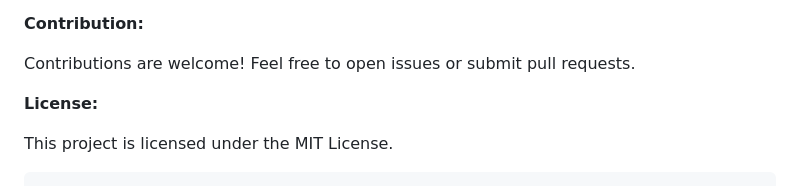
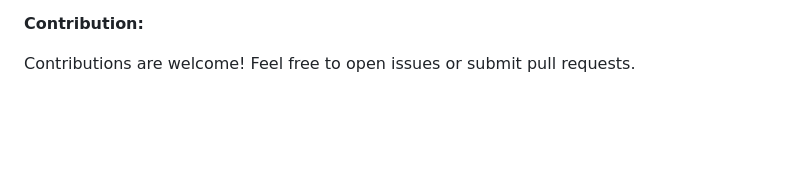
Before and after one commit to Hamzar2/ChatBot-RAG-Fine-Tuning, a Markdown page: README.md, the part around the change. Drawn GitHub-style; blank space fills up the shorter version.

````diff
--- a/README.md
+++ b/README.md
@@ -105,8 +105,3 @@ By combining RAG and fine-tuning, the chatbot benefits from:
 **Contribution:**
 
 Contributions are welcome! Feel free to open issues or submit pull requests.
-
-**License:**
-
-This project is licensed under the MIT License.
-```
````
